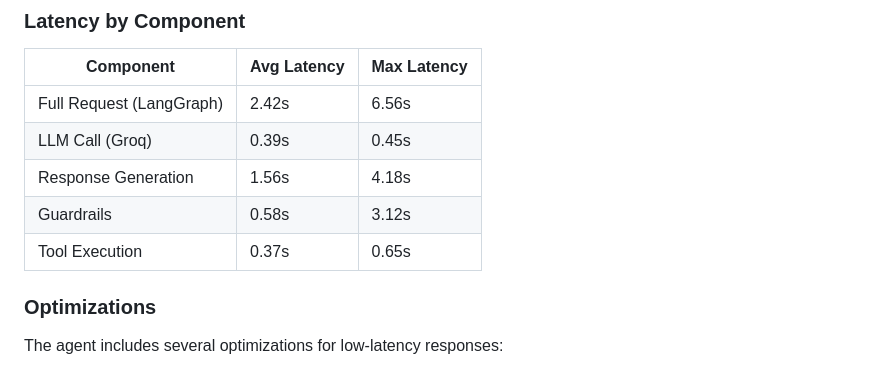
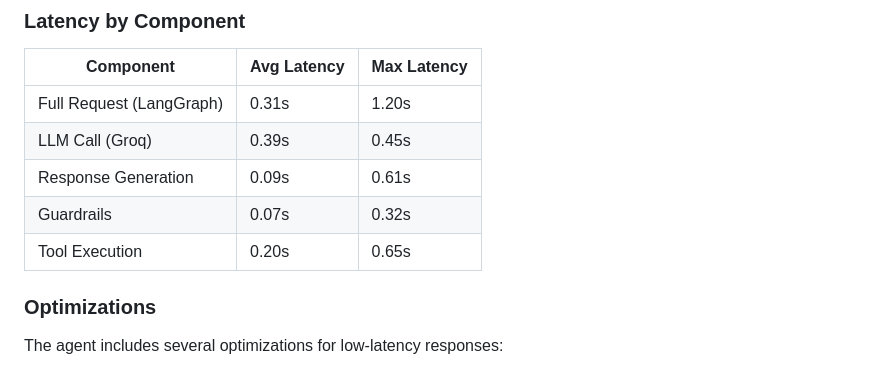
Before and after one commit to tyagiprnv/AI-Guest-Response-Agent, a Markdown page: README.md, the part around the change. Rendered like a GitHub page.

Commit message:
Revise latency values in README
Updated latency metrics for various components to reflect improved performance.

```diff
--- a/README.md
+++ b/README.md
@@ -283,11 +283,11 @@ Only 24% of queries require LLM calls (6 out of 25), with the majority resolved
 
 | Component | Avg Latency | Max Latency |
 |-----------|-------------|-------------|
-| Full Request (LangGraph) | 2.42s | 6.56s |
+| Full Request (LangGraph) | 0.31s | 1.20s |
 | LLM Call (Groq) | 0.39s | 0.45s |
-| Response Generation | 1.56s | 4.18s |
-| Guardrails | 0.58s | 3.12s |
-| Tool Execution | 0.37s | 0.65s |
+| Response Generation | 0.09s | 0.61s |
+| Guardrails | 0.07s | 0.32s |
+| Tool Execution | 0.20s | 0.65s |
 
 ### Optimizations
 
```
